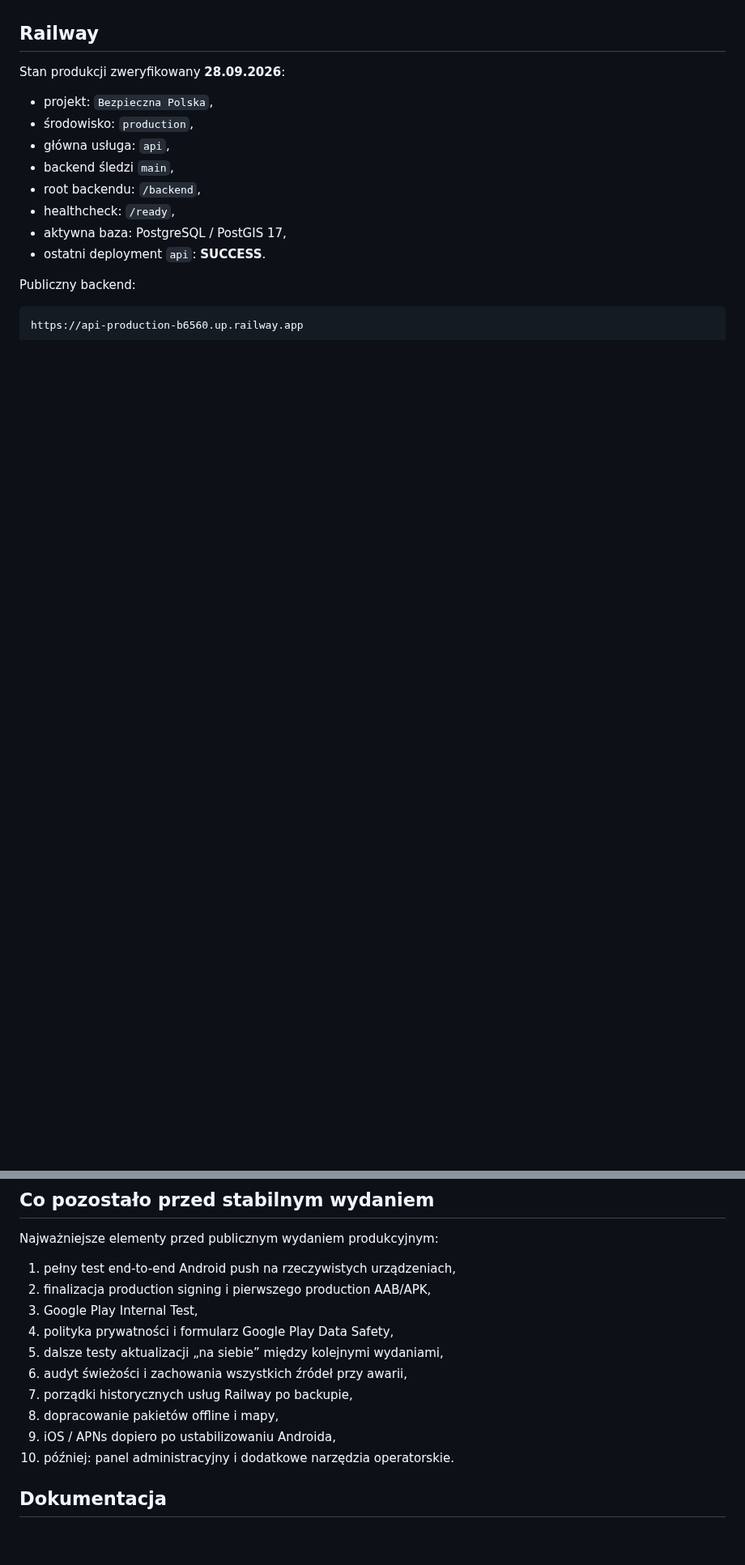
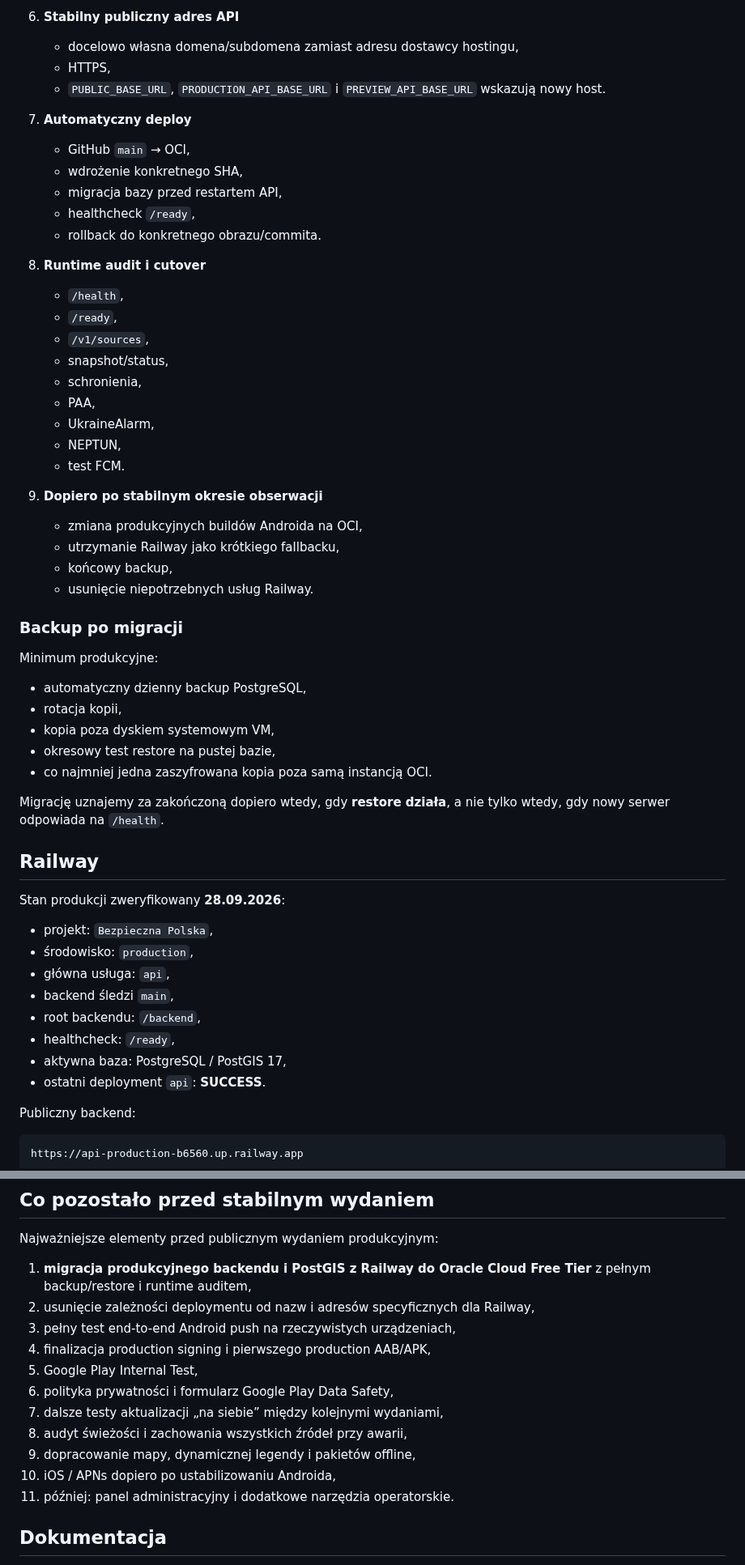
Before and after one commit to mmaatteusz/bezpieczna-polska, a Markdown page: README.md, 2 parts joined by grey strips. Shown at 81% size. Drawn GitHub-style; blank space fills up the shorter version.

```diff
--- a/README.md
+++ b/README.md
@@ -248,3 +308,43 @@ flowchart LR
+6. **Stabilny publiczny adres API**
+   - docelowo własna domena/subdomena zamiast adresu dostawcy hostingu,
+   - HTTPS,
+   - `PUBLIC_BASE_URL`, `PRODUCTION_API_BASE_URL` i `PREVIEW_API_BASE_URL` wskazują nowy host.
+
+7. **Automatyczny deploy**
+   - GitHub `main` → OCI,
+   - wdrożenie konkretnego SHA,
+   - migracja bazy przed restartem API,
+   - healthcheck `/ready`,
+   - rollback do konkretnego obrazu/commita.
+
+8. **Runtime audit i cutover**
+   - `/health`,
+   - `/ready`,
+   - `/v1/sources`,
+   - snapshot/status,
+   - schronienia,
+   - PAA,
+   - UkraineAlarm,
+   - NEPTUN,
+   - test FCM.
+
+9. **Dopiero po stabilnym okresie obserwacji**
+   - zmiana produkcyjnych buildów Androida na OCI,
+   - utrzymanie Railway jako krótkiego fallbacku,
+   - końcowy backup,
+   - usunięcie niepotrzebnych usług Railway.
+
+### Backup po migracji
+
+Minimum produkcyjne:
+
+- automatyczny dzienny backup PostgreSQL,
+- rotacja kopii,
+- kopia poza dyskiem systemowym VM,
+- okresowy test restore na pustej bazie,
+- co najmniej jedna zaszyfrowana kopia poza samą instancją OCI.
+
+Migrację uznajemy za zakończoną dopiero wtedy, gdy **restore działa**, a nie tylko wtedy, gdy nowy serwer odpowiada na `/health`.
 
 ## Railway
 
@@ -409,16 +509,17 @@ bezpieczna-polska/
 
 Najważniejsze elementy przed publicznym wydaniem produkcyjnym:
 
-1. pełny test end-to-end Android push na rzeczywistych urządzeniach,
-2. finalizacja production signing i pierwszego production AAB/APK,
-3. Google Play Internal Test,
-4. polityka prywatności i formularz Google Play Data Safety,
-5. dalsze testy aktualizacji „na siebie” między kolejnymi wydaniami,
-6. audyt świeżości i zachowania wszystkich źródeł przy awarii,
-7. porządki historycznych usług Railway po backupie,
-8. dopracowanie pakietów offline i mapy,
-9. iOS / APNs dopiero po ustabilizowaniu Androida,
-10. później: panel administracyjny i dodatkowe narzędzia operatorskie.
+1. **migracja produkcyjnego backendu i PostGIS z Railway do Oracle Cloud Free Tier** z pełnym backup/restore i runtime auditem,
+2. usunięcie zależności deploymentu od nazw i adresów specyficznych dla Railway,
+3. pełny test end-to-end Android push na rzeczywistych urządzeniach,
+4. finalizacja production signing i pierwszego production AAB/APK,
+5. Google Play Internal Test,
+6. polityka prywatności i formularz Google Play Data Safety,
+7. dalsze testy aktualizacji „na siebie” między kolejnymi wydaniami,
+8. audyt świeżości i zachowania wszystkich źródeł przy awarii,
+9. dopracowanie mapy, dynamicznej legendy i pakietów offline,
+10. iOS / APNs dopiero po ustabilizowaniu Androida,
+11. później: panel administracyjny i dodatkowe narzędzia operatorskie.
 
 ## Dokumentacja
 
```
Also changed, not shown: other parts of README.md (+65 -5 lines).
